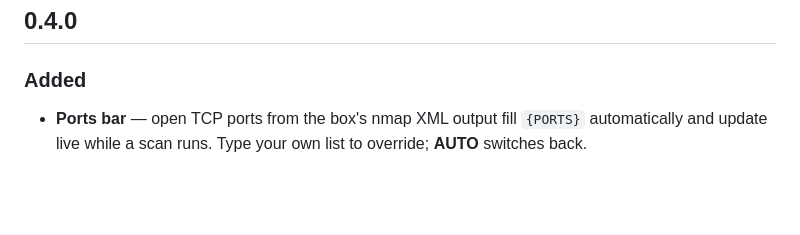
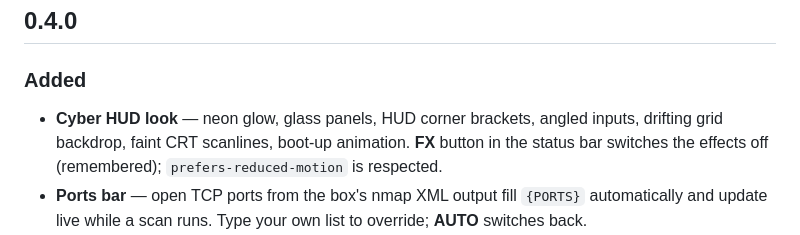
Before and after one commit to HyperionFae/red-dash, a Markdown page: CHANGELOG.md, the part around the change. GitHub-like rendering; blank space fills up the shorter version.

```diff
--- a/CHANGELOG.md
+++ b/CHANGELOG.md
@@ -3,6 +3,7 @@
 ## 0.4.0
 
 ### Added
+- **Cyber HUD look** — neon glow, glass panels, HUD corner brackets, angled inputs, drifting grid backdrop, faint CRT scanlines, boot-up animation. **FX** button in the status bar switches the effects off (remembered); `prefers-reduced-motion` is respected.
 - **Ports bar** — open TCP ports from the box's nmap XML output fill `{PORTS}` automatically and update live while a scan runs. Type your own list to override; **AUTO** switches back.
 - **Creds tab** — store user / password / NT hash / note per box. Click a cred to put it in use: `<user>` `<pass>` `<hash>` fill across the playbook, and the terminal header shows who you are acting as.
   - Passwords are masked in the playbook and cred list; values are shell-quoted when inserted, so special characters (`$`, `'`, `` ` ``, spaces) arrive intact.
```
Also changed, not shown: README.md (+1 -0 lines), docs/creds.png, docs/screenshot.png, 3 other files.
